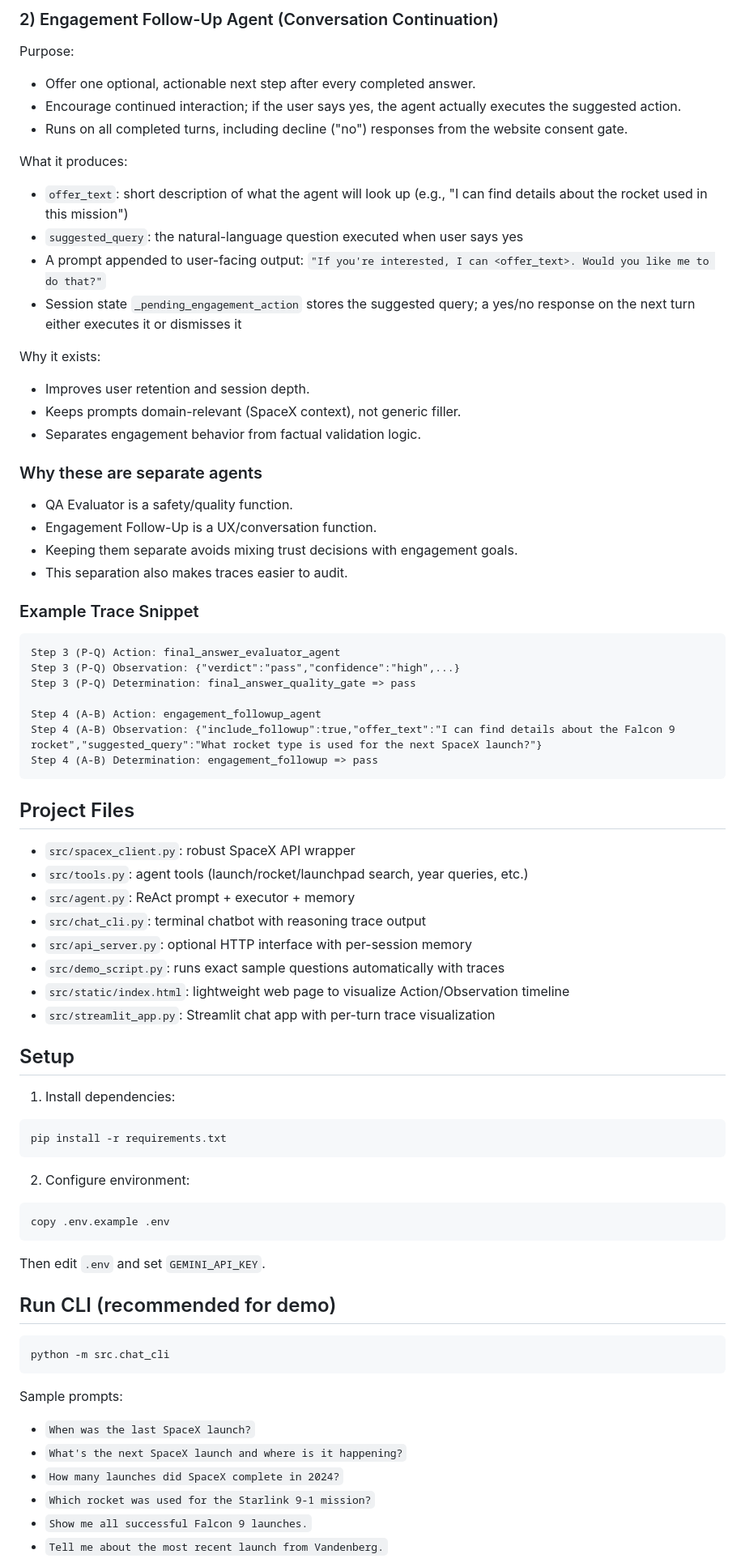
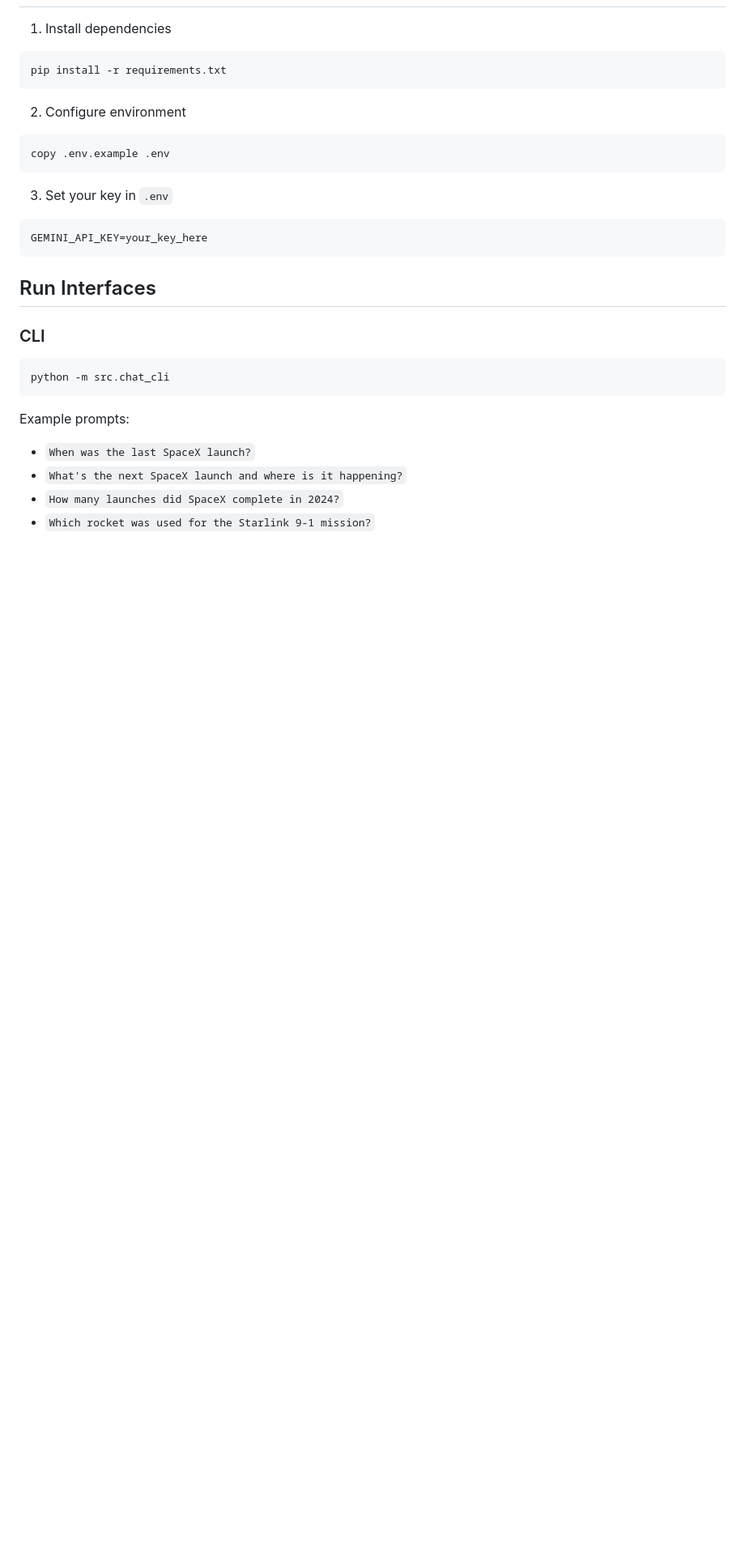
Before and after one commit to jamesmarshalyoungUT/spacex, a Markdown page: README.md, the part around one of its changes. Shown at 81% size. Rendered like a GitHub page; blank space fills up the shorter version.

````diff
--- a/README.md
+++ b/README.md
@@ -113,78 +108,33 @@ Why it exists:
-### 2) Engagement Follow-Up Agent (Conversation Continuation)
-
-Purpose:
-- Offer one optional, actionable next step after every completed answer.
-- Encourage continued interaction; if the user says yes, the agent actually executes the suggested action.
-- Runs on all completed turns, including decline ("no") responses from the website consent gate.
-
-What it produces:
-- `offer_text`: short description of what the agent will look up (e.g., "I can find details about the rocket used in this mission")
-- `suggested_query`: the natural-language question executed when user says yes
-- A prompt appended to user-facing output: `"If you're interested, I can <offer_text>. Would you like me to do that?"`
-- Session state `_pending_engagement_action` stores the suggested query; a yes/no response on the next turn either executes it or dismisses it
-
-Why it exists:
-- Improves user retention and session depth.
-- Keeps prompts domain-relevant (SpaceX context), not generic filler.
-- Separates engagement behavior from factual validation logic.
-
-### Why these are separate agents
-
-- QA Evaluator is a safety/quality function.
-- Engagement Follow-Up is a UX/conversation function.
-- Keeping them separate avoids mixing trust decisions with engagement goals.
-- This separation also makes traces easier to audit.
-
-### Example Trace Snippet
-
-```text
-Step 3 (P-Q) Action: final_answer_evaluator_agent
-Step 3 (P-Q) Observation: {"verdict":"pass","confidence":"high",...}
-Step 3 (P-Q) Determination: final_answer_quality_gate => pass
-
-Step 4 (A-B) Action: engagement_followup_agent
-Step 4 (A-B) Observation: {"include_followup":true,"offer_text":"I can find details about the Falcon 9 rocket","suggested_query":"What rocket type is used for the next SpaceX launch?"}
-Step 4 (A-B) Determination: engagement_followup => pass
-```
-
-## Project Files
-
-- `src/spacex_client.py`: robust SpaceX API wrapper
-- `src/tools.py`: agent tools (launch/rocket/launchpad search, year queries, etc.)
-- `src/agent.py`: ReAct prompt + executor + memory
-- `src/chat_cli.py`: terminal chatbot with reasoning trace output
-- `src/api_server.py`: optional HTTP interface with per-session memory
-- `src/demo_script.py`: runs exact sample questions automatically with traces
-- `src/static/index.html`: lightweight web page to visualize Action/Observation timeline
-- `src/streamlit_app.py`: Streamlit chat app with per-turn trace visualization
-
-## Setup
-
-1. Install dependencies:
+1. Install dependencies
 
 ```bash
 pip install -r requirements.txt
 ```
 
-2. Configure environment:
+2. Configure environment
 
 ```bash
 copy .env.example .env
 ```
 
-Then edit `.env` and set `GEMINI_API_KEY`.
+3. Set your key in `.env`
 
-## Run CLI (recommended for demo)
+```env
+GEMINI_API_KEY=your_key_here
+```
+
+## Run Interfaces
+
+### CLI
 
 ```bash
 python -m src.chat_cli
 ```
 
-Sample prompts:
+Example prompts:
+
 - `When was the last SpaceX launch?`
 - `What's the next SpaceX launch and where is it happening?`
 - `How many launches did SpaceX complete in 2024?`
 - `Which rocket was used for the Starlink 9-1 mission?`
-- `Show me all successful Falcon 9 launches.`
-- `Tell me about the most recent launch from Vandenberg.`
 
````
Also changed, not shown: other parts of README.md (+102 -173 lines).
